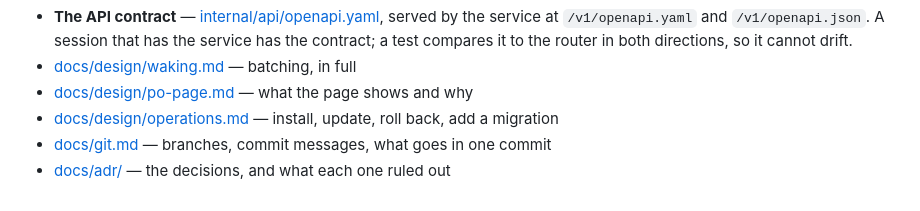
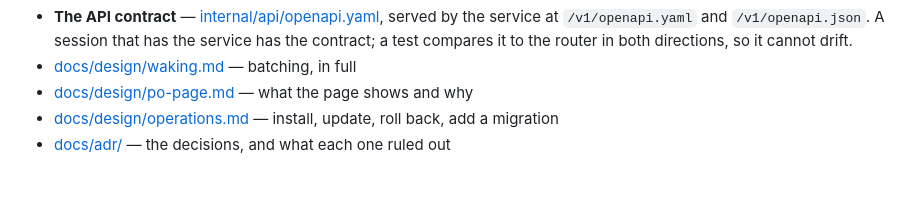
Before and after one commit to haribo/switchboard, a Markdown page: README.md, the part around the change. GitHub-like rendering.

```diff
--- a/README.md
+++ b/README.md
@@ -192,5 +192,4 @@ just logs      # journalctl -f on the unit
 - [docs/design/waking.md](docs/design/waking.md) — batching, in full
 - [docs/design/po-page.md](docs/design/po-page.md) — what the page shows and why
 - [docs/design/operations.md](docs/design/operations.md) — install, update, roll back, add a migration
-- [docs/git.md](docs/git.md) — branches, commit messages, what goes in one commit
 - [docs/adr/](docs/adr/) — the decisions, and what each one ruled out
```
Also changed, not shown: CLAUDE.md (+4 -1 lines), docs/git.md (deleted, +0 -49 lines).
